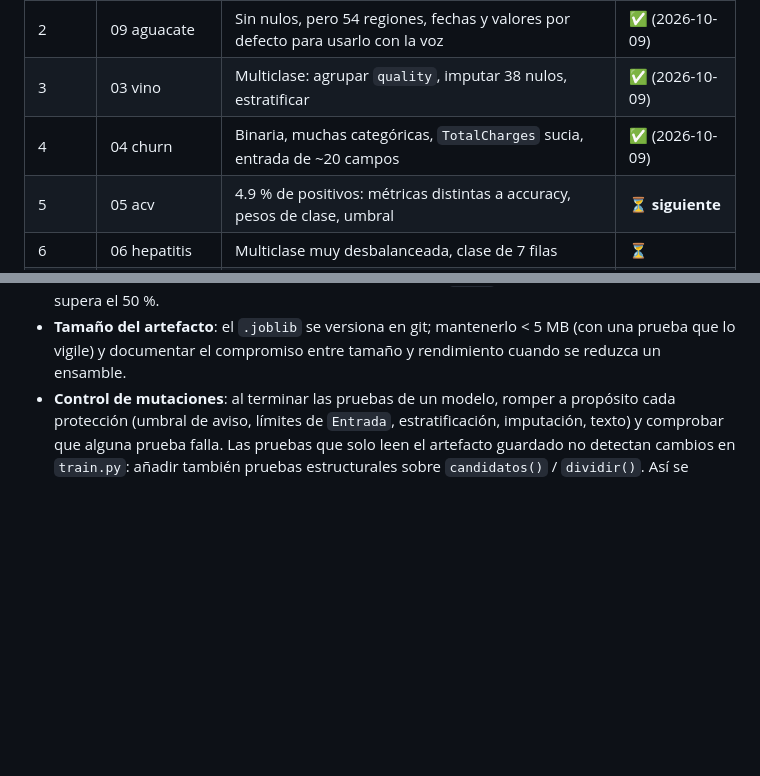
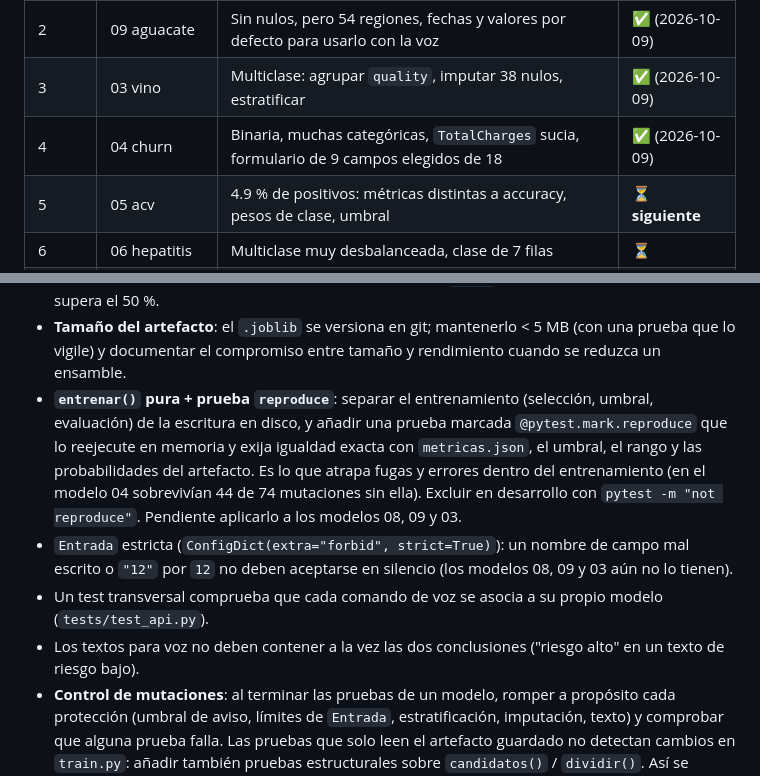
Before and after one commit to KennyRoDi/jarvis-tec, a Markdown page: CLAUDE.md, 2 parts joined by grey strips. Drawn GitHub-style; blank space fills up the shorter version.

Commit message:
docs(ml): corregir el análisis del modelo 04 tras la verificación independiente
- 40 filas repetidas (no 22), correlación 0.9996, métricas macro, incertidumbre
  del umbral, hiperparámetros fijados a priori
- SPEC sin referencias pendientes; CLAUDE.md con las lecciones (entrenar() pura,
  prueba reproduce, entrada estricta)

Co-Authored-By: Claude Sonnet 5.5 <noreply@anthropic.com>

```diff
--- a/CLAUDE.md
+++ b/CLAUDE.md
@@ -79,7 +79,7 @@ De menor a mayor complejidad; se trabajan en este orden y cada uno se marca al t
 | 1  | 08 grasa corporal  | 250 filas numéricas, sin nulos; solo excluir `Density` y 2 registros imposibles | ✅ (2026-10-09) |
 | 2  | 09 aguacate        | Sin nulos, pero 54 regiones, fechas y valores por defecto para usarlo con la voz | ✅ (2026-10-09) |
 | 3  | 03 vino            | Multiclase: agrupar `quality`, imputar 38 nulos, estratificar | ✅ (2026-10-09) |
-| 4  | 04 churn           | Binaria, muchas categóricas, `TotalCharges` sucia, entrada de ~20 campos | ✅ (2026-10-09) |
+| 4  | 04 churn           | Binaria, muchas categóricas, `TotalCharges` sucia, formulario de 9 campos elegidos de 18 | ✅ (2026-10-09) |
 | 5  | 05 acv             | 4.9 % de positivos: métricas distintas a accuracy, pesos de clase, umbral | ⏳ **siguiente** |
 | 6  | 06 hepatitis       | Multiclase muy desbalanceada, clase de 7 filas | ⏳ |
 | 7  | 07 cirrosis        | 418 filas, 106 casi vacías, fuga de información, 4 etapas desiguales | ⏳ |
@@ -110,6 +110,15 @@ De menor a mayor complejidad; se trabajan en este orden y cada uno se marca al t
   confusión con las clases en su orden natural y `texto` que avise cuando ninguna clase supera el 50 %.
 - **Tamaño del artefacto**: el `.joblib` se versiona en git; mantenerlo < 5 MB (con una prueba que lo vigile) y
   documentar el compromiso entre tamaño y rendimiento cuando se reduzca un ensamble.
+- **`entrenar()` pura + prueba `reproduce`**: separar el entrenamiento (selección, umbral, evaluación) de la escritura
+  en disco, y añadir una prueba marcada `@pytest.mark.reproduce` que lo reejecute en memoria y exija igualdad
+  exacta con `metricas.json`, el umbral, el rango y las probabilidades del artefacto. Es lo que atrapa fugas y
+  errores dentro del entrenamiento (en el modelo 04 sobrevivían 44 de 74 mutaciones sin ella). Excluir en
+  desarrollo con `pytest -m "not reproduce"`. Pendiente aplicarlo a los modelos 08, 09 y 03.
+- `Entrada` estricta (`ConfigDict(extra="forbid", strict=True)`): un nombre de campo mal escrito o `"12"` por `12` no
+  deben aceptarse en silencio (los modelos 08, 09 y 03 aún no lo tienen).
+- Un test transversal comprueba que cada comando de voz se asocia a su propio modelo (`tests/test_api.py`).
+- Los textos para voz no deben contener a la vez las dos conclusiones ("riesgo alto" en un texto de riesgo bajo).
 - **Control de mutaciones**: al terminar las pruebas de un modelo, romper a propósito cada protección (umbral de
   aviso, límites de `Entrada`, estratificación, imputación, texto) y comprobar que alguna prueba falla. Las
   pruebas que solo leen el artefacto guardado no detectan cambios en `train.py`: añadir también pruebas
```
Also changed, not shown: 2 other files.
